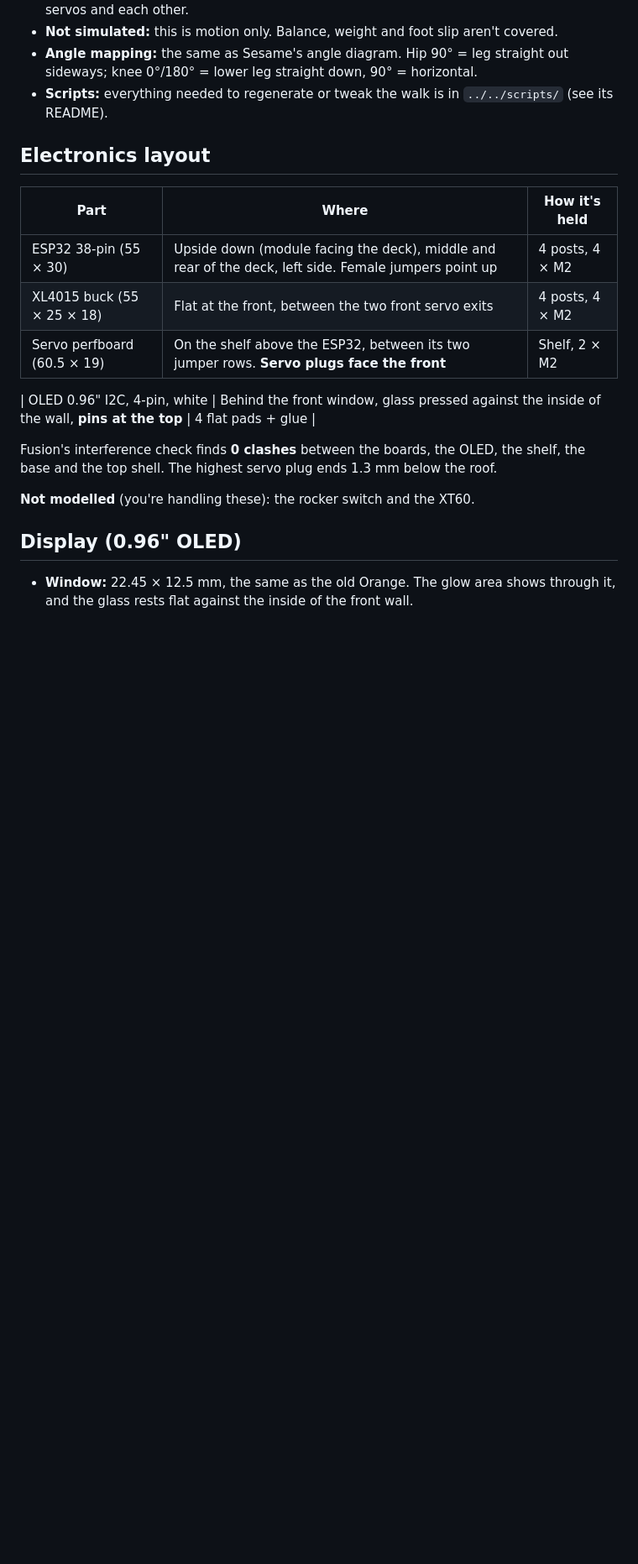
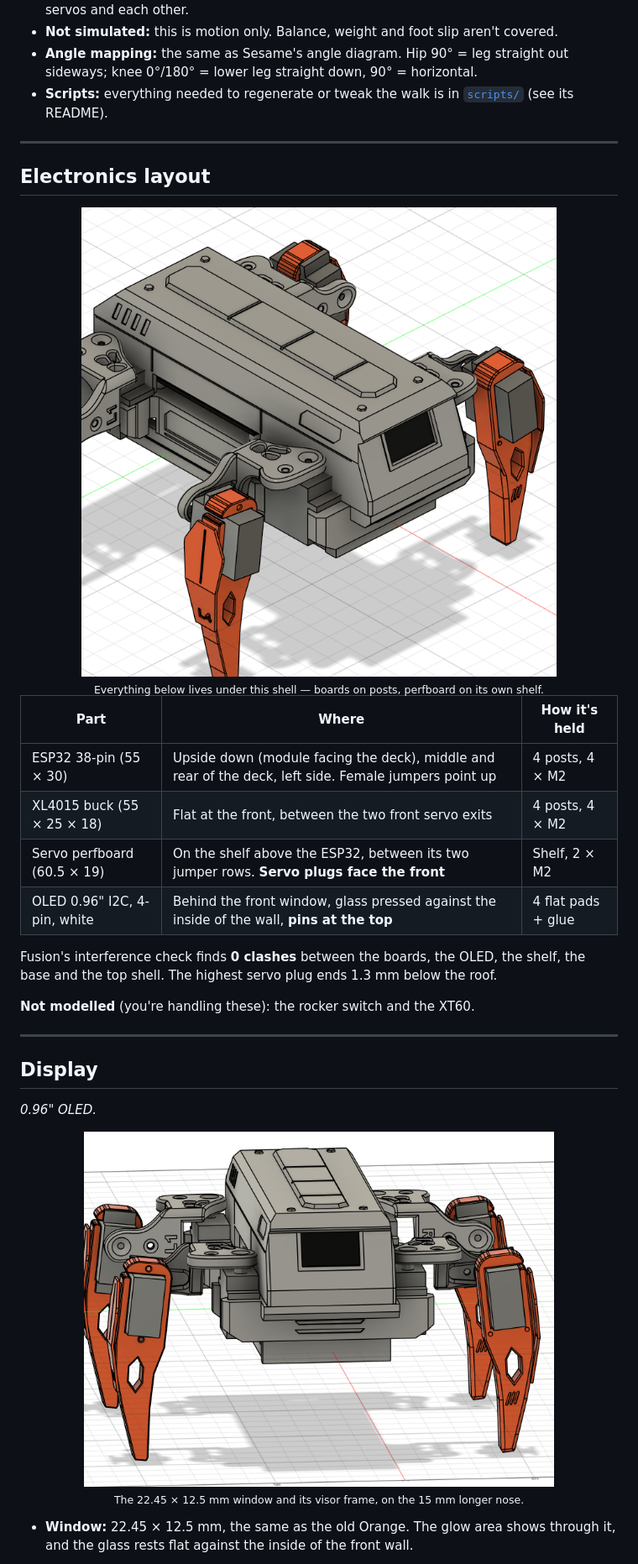
Before and after one commit to shanmukhram/OrangeV2-2.0, a Markdown page: README.md, the part around one of its changes. Shown at 84% size. Drawn GitHub-style; pictures changed too: media/Orange_Front.png (added), media/Orange_Side.png (added); blank space fills up the shorter version.

Commit message:
Add CAD renders and walk animations to the README; restructure the front page

```diff
--- a/README.md
+++ b/README.md
@@ -165,23 +326,38 @@ An optional second cover. The regular `Orange_BottomCover_v2` stays the main one
 - **Checked:** no clashes in any frame, between the legs and the body, the top shell, the servos and each other.
 - **Not simulated:** this is motion only. Balance, weight and foot slip aren't covered.
 - **Angle mapping:** the same as Sesame's angle diagram. Hip 90° = leg straight out sideways; knee 0°/180° = lower leg straight down, 90° = horizontal.
-- **Scripts:** everything needed to regenerate or tweak the walk is in `../../scripts/` (see its README).
+- **Scripts:** everything needed to regenerate or tweak the walk is in [`scripts/`](scripts/) (see its README).
+
+---
 
 ## Electronics layout
+
+<div align="center">
+  <img src="media/Orange_Side.png" width="620" alt="Side view of the body">
+  <br><sub>Everything below lives under this shell — boards on posts, perfboard on its own shelf.</sub>
+</div>
 
 | Part | Where | How it's held |
 |---|---|---|
 | ESP32 38-pin (55 × 30) | Upside down (module facing the deck), middle and rear of the deck, left side. Female jumpers point up | 4 posts, 4 × M2 |
 | XL4015 buck (55 × 25 × 18) | Flat at the front, between the two front servo exits | 4 posts, 4 × M2 |
 | Servo perfboard (60.5 × 19) | On the shelf above the ESP32, between its two jumper rows. **Servo plugs face the front** | Shelf, 2 × M2 |
-
 | OLED 0.96" I2C, 4-pin, white | Behind the front window, glass pressed against the inside of the wall, **pins at the top** | 4 flat pads + glue |
 
 Fusion's interference check finds **0 clashes** between the boards, the OLED, the shelf, the base and the top shell. The highest servo plug ends 1.3 mm below the roof.
 
 **Not modelled** (you're handling these): the rocker switch and the XT60.
 
-## Display (0.96" OLED)
+---
+
+## Display
+
+*0.96" OLED.*
+
+<div align="center">
+  <img src="media/Orange_Front.png" width="560" alt="Front view with the display window">
+  <br><sub>The 22.45 × 12.5 mm window and its visor frame, on the 15 mm longer nose.</sub>
+</div>
 
 - **Window:** 22.45 × 12.5 mm, the same as the old Orange. The glow area shows through it, and the glass rests flat against the inside of the front wall.
 - **Mount:** 4 flat pads (Ø6 × 1.2 mm) on the inside of the front wall, at the module's mounting holes. They're placed for your measured hole spacing: 25 × 27 mm edge to edge, about 22.5 × 24.5 mm center to center.
```
Also changed, not shown: other parts of README.md (+207 -17 lines), media/Orange_Back.png (added), media/Orange_Bottom.png (added), media/Orange_Leg_Detail.png (added), media/Orange_Top.png (added).
